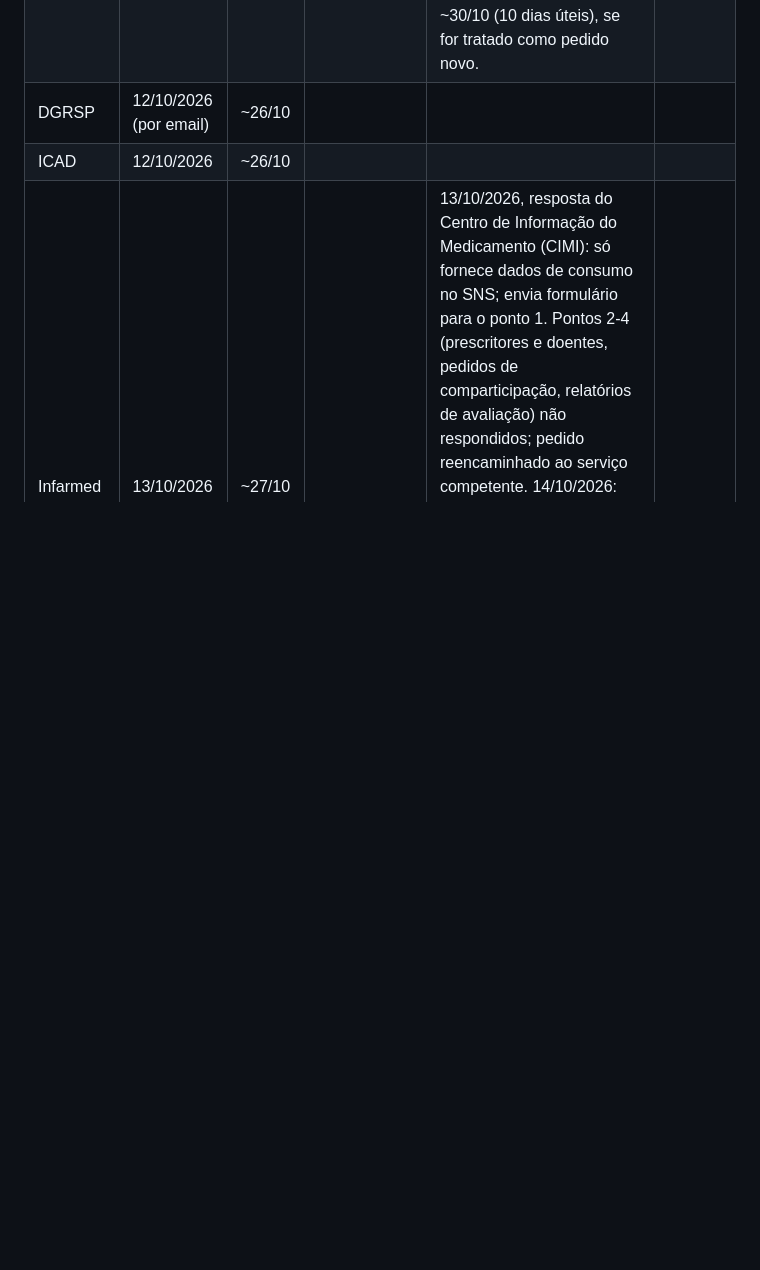
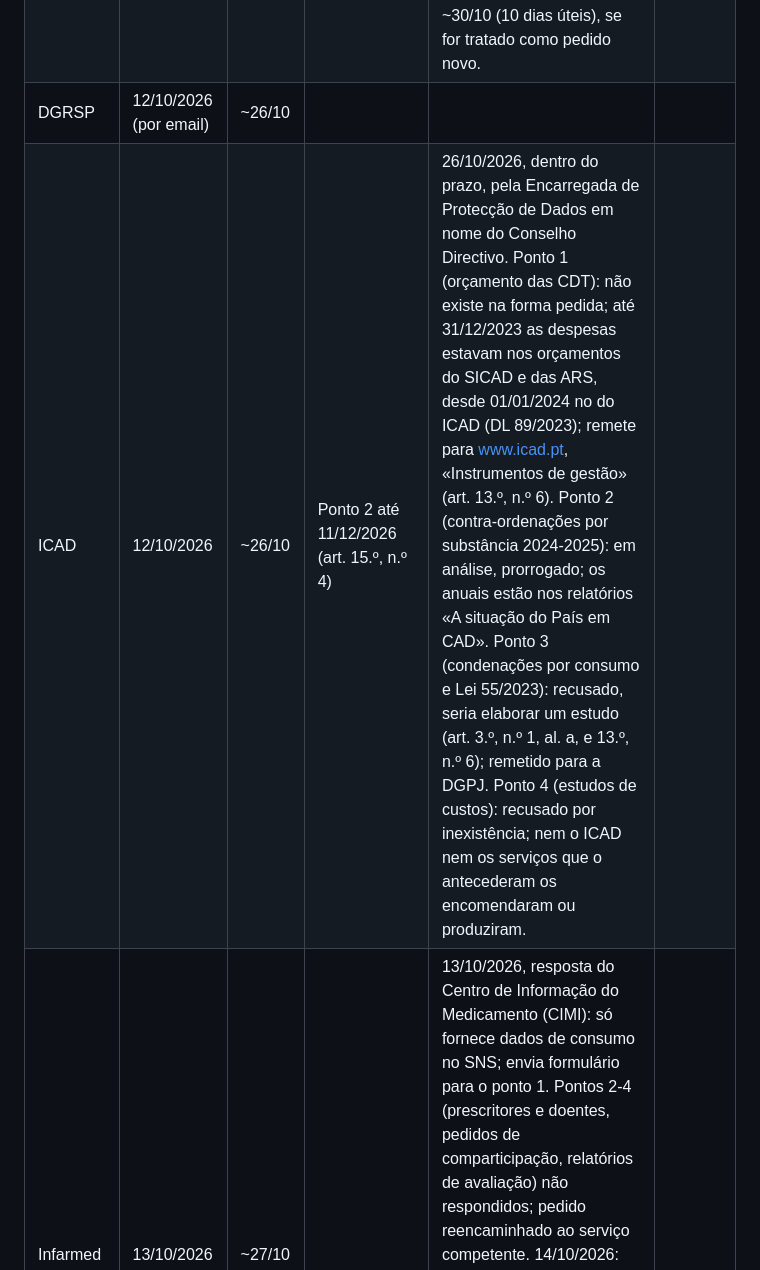
Before and after one commit to bcamarneiro/cannabis-legalization, a Markdown page: docs/pedidos-de-dados.md, the part around the change. Drawn GitHub-style; blank space fills up the shorter version.

Commit message:
Pedidos de dados: regista a resposta do ICAD (26/10/2026)
Co-Authored-By: Claude Opus 5.5 <noreply@anthropic.com>

```diff
--- a/docs/pedidos-de-dados.md
+++ b/docs/pedidos-de-dados.md
@@ -285,7 +285,7 @@ Com os melhores cumprimentos,
 | PJ / LPC | 12/10/2026 | ~26/10 | | 15/10/2026, Gabinete de Imagem e Comunicação: tratou o pedido (enviado para direcao@pj.pt, o endereço que a PJ indica para estes pedidos) como pergunta de imprensa e pediu o número de carteira de jornalista e o órgão de comunicação social. Erro de encaminhamento, não é uma decisão (art. 15.º); o prazo de 10 dias úteis mantém-se (~26/10). 16/10/2026: respondido por escrito (cidadão, art. 5.º, n.º 1), com pedido de encaminhamento ao serviço competente e, se houver recusa, de decisão escrita e fundamentada (art. 15.º, n.º 1, al. c). | |
 | DGPJ | 12/10/2026 (por email) | ~26/10 | | 15/10/2026, dentro do prazo: Informação n.º 150/DSEJI, folha de cálculo com dados a 31/07/2026 ([dados/](dados/dgpj-2026-10-15-estupefacientes.xlsx)). Pontos 1-3 respondidos por grupos de crimes, sem artigo nem substância; ponto 4 só com a categoria agregada «consumo» (inclui cultivo, aquisição e detenção); ponto 5 (custo médio de um processo-crime) sem resposta. Valores de 1 ou 2 em segredo estatístico (Lei n.º 22/2008, art. 6.º). Já usada no documento. 16/10/2026: respondido por escrito, a agradecer e a pedir (a) a separação entre «Cultivo para consumo» e «Consumo de estupefacientes», 2019-2025, e (b) qualquer documento sobre o custo médio de um processo-crime, ou a entidade que o tenha. Prazo a vigiar: ~30/10 (10 dias úteis), se for tratado como pedido novo. | |
 | DGRSP | 12/10/2026 (por email) | ~26/10 | | | |
-| ICAD | 12/10/2026 | ~26/10 | | | |
+| ICAD | 12/10/2026 | ~26/10 | Ponto 2 até 11/12/2026 (art. 15.º, n.º 4) | 26/10/2026, dentro do prazo, pela Encarregada de Protecção de Dados em nome do Conselho Directivo. Ponto 1 (orçamento das CDT): não existe na forma pedida; até 31/12/2023 as despesas estavam nos orçamentos do SICAD e das ARS, desde 01/01/2024 no do ICAD (DL 89/2023); remete para www.icad.pt, «Instrumentos de gestão» (art. 13.º, n.º 6). Ponto 2 (contra-ordenações por substância 2024-2025): em análise, prorrogado; os anuais estão nos relatórios «A situação do País em CAD». Ponto 3 (condenações por consumo e Lei 55/2023): recusado, seria elaborar um estudo (art. 3.º, n.º 1, al. a, e 13.º, n.º 6); remetido para a DGPJ. Ponto 4 (estudos de custos): recusado por inexistência; nem o ICAD nem os serviços que o antecederam os encomendaram ou produziram. | |
 | Infarmed | 13/10/2026 | ~27/10 | | 13/10/2026, resposta do Centro de Informação do Medicamento (CIMI): só fornece dados de consumo no SNS; envia formulário para o ponto 1. Pontos 2-4 (prescritores e doentes, pedidos de comparticipação, relatórios de avaliação) não respondidos; pedido reencaminhado ao serviço competente. 14/10/2026: respondido por escrito, com o formulário preenchido e novo pedido de reencaminhamento dos pontos 2-4 ao responsável pelo acesso à informação. Os relatórios publicados pelo Infarmed (edições de 2025 e 2026, 1.º semestre) já respondem em parte ao ponto 1 (total anual de embalagens prescritas). | |
 | DGAV | 13/10/2026 | ~27/10 | | | |
 | INMLCF | 13/10/2026 | ~27/10 | | | |
```
